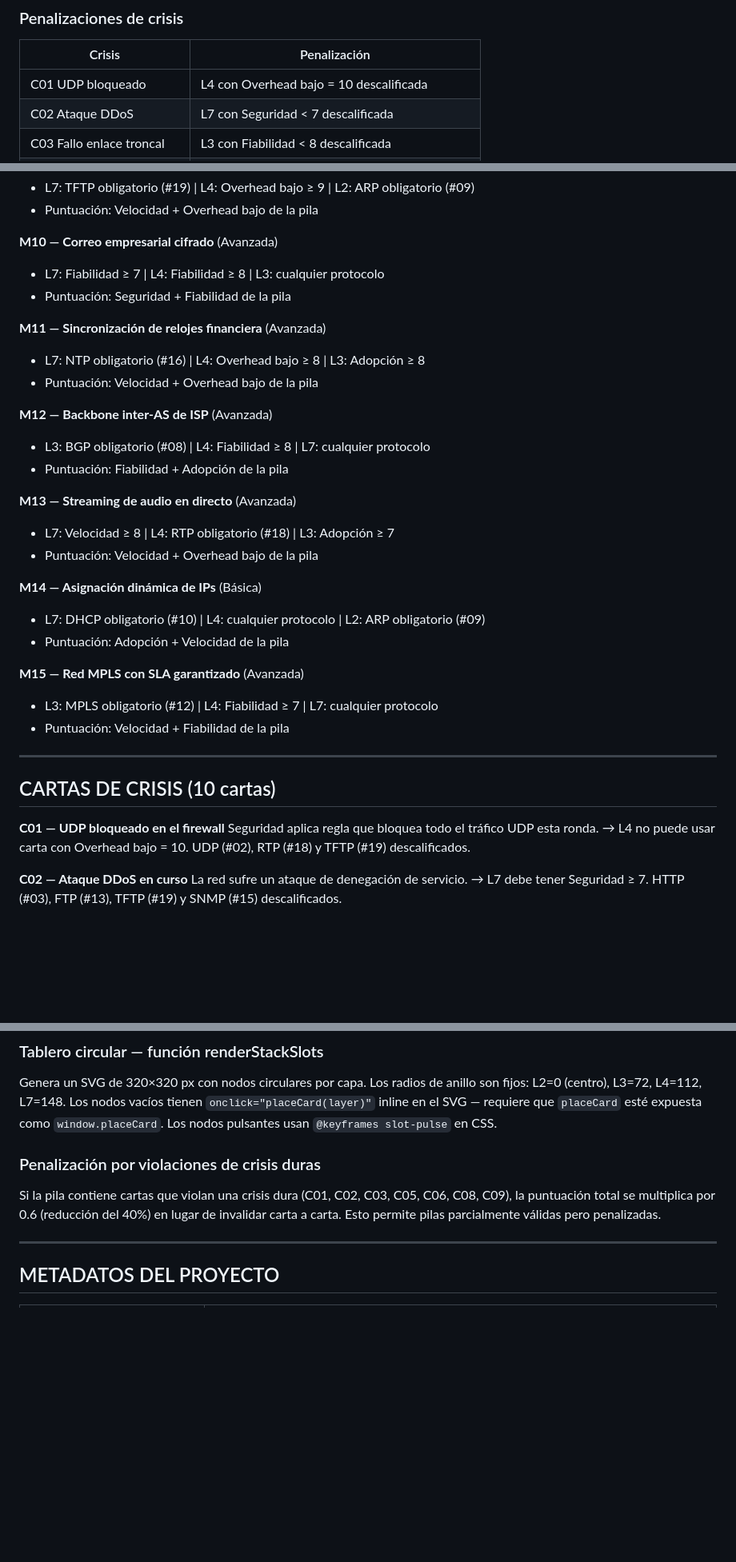
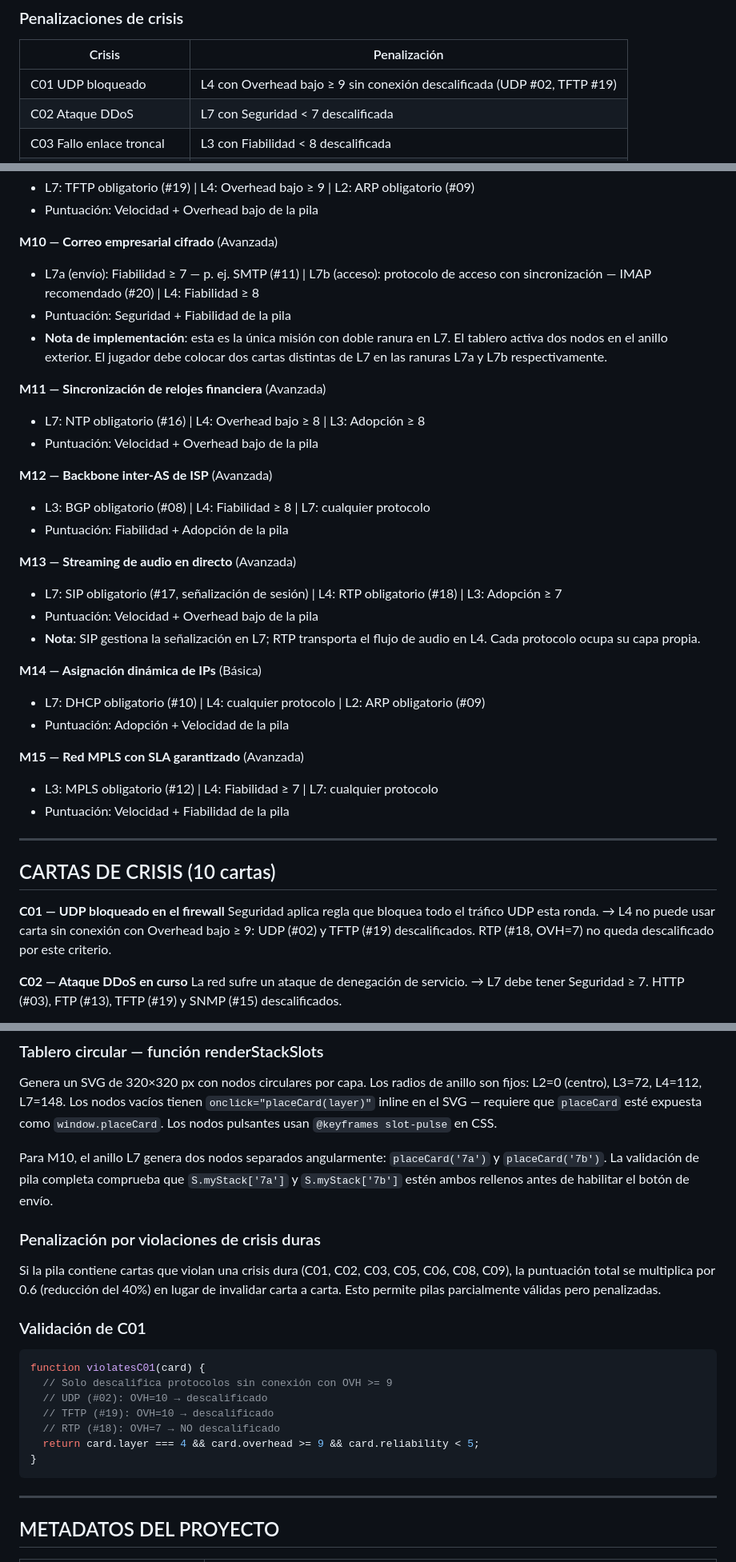
Before and after one commit to linares2002/stackwars, a Markdown page: stack_wars_ep1_prompt.md, 3 parts joined by grey strips. Shown at 80% size. GitHub-like rendering; blank space fills up the shorter version.

````diff
--- a/stack_wars_ep1_prompt.md
+++ b/stack_wars_ep1_prompt.md
@@ -90,7 +94,7 @@ Empate → nadie puntúa, ambos roban 1 carta.
 ### Penalizaciones de crisis
 | Crisis | Penalización |
 |---|---|
-| C01 UDP bloqueado | L4 con Overhead bajo = 10 descalificada |
+| C01 UDP bloqueado | L4 con Overhead bajo ≥ 9 sin conexión descalificada (UDP #02, TFTP #19) |
 | C02 Ataque DDoS | L7 con Seguridad < 7 descalificada |
 | C03 Fallo enlace troncal | L3 con Fiabilidad < 8 descalificada |
 | C04 Ancho de banda 10% | Cada carta con Overhead bajo < 6 → −3 pts |
@@ -192,8 +198,9 @@ Si `forced` tiene valor (ID de carta), solo esa carta satisface el requisito ind
 - Puntuación: Velocidad + Overhead bajo de la pila
 
 **M10 — Correo empresarial cifrado** (Avanzada)
-- L7: Fiabilidad ≥ 7 | L4: Fiabilidad ≥ 8 | L3: cualquier protocolo
+- L7a (envío): Fiabilidad ≥ 7 — p. ej. SMTP (#11) | L7b (acceso): protocolo de acceso con sincronización — IMAP recomendado (#20) | L4: Fiabilidad ≥ 8
 - Puntuación: Seguridad + Fiabilidad de la pila
+- **Nota de implementación**: esta es la única misión con doble ranura en L7. El tablero activa dos nodos en el anillo exterior. El jugador debe colocar dos cartas distintas de L7 en las ranuras L7a y L7b respectivamente.
 
 **M11 — Sincronización de relojes financiera** (Avanzada)
 - L7: NTP obligatorio (#16) | L4: Overhead bajo ≥ 8 | L3: Adopción ≥ 8
@@ -204,8 +211,9 @@ Si `forced` tiene valor (ID de carta), solo esa carta satisface el requisito ind
 - Puntuación: Fiabilidad + Adopción de la pila
 
 **M13 — Streaming de audio en directo** (Avanzada)
-- L7: Velocidad ≥ 8 | L4: RTP obligatorio (#18) | L3: Adopción ≥ 7
+- L7: SIP obligatorio (#17, señalización de sesión) | L4: RTP obligatorio (#18) | L3: Adopción ≥ 7
 - Puntuación: Velocidad + Overhead bajo de la pila
+- **Nota**: SIP gestiona la señalización en L7; RTP transporta el flujo de audio en L4. Cada protocolo ocupa su capa propia.
 
 **M14 — Asignación dinámica de IPs** (Básica)
 - L7: DHCP obligatorio (#10) | L4: cualquier protocolo | L2: ARP obligatorio (#09)
@@ -221,7 +229,7 @@ Si `forced` tiene valor (ID de carta), solo esa carta satisface el requisito ind
 
 **C01 — UDP bloqueado en el firewall**
 Seguridad aplica regla que bloquea todo el tráfico UDP esta ronda.
-→ L4 no puede usar carta con Overhead bajo = 10. UDP (#02), RTP (#18) y TFTP (#19) descalificados.
+→ L4 no puede usar carta sin conexión con Overhead bajo ≥ 9: UDP (#02) y TFTP (#19) descalificados. RTP (#18, OVH=7) no queda descalificado por este criterio.
 
 **C02 — Ataque DDoS en curso**
 La red sufre un ataque de denegación de servicio.
@@ -333,8 +342,21 @@ Al seleccionar carta o colocarla en un nodo, no se hace `get()` a Firebase — s
 ### Tablero circular — función renderStackSlots
 Genera un SVG de 320×320 px con nodos circulares por capa. Los radios de anillo son fijos: L2=0 (centro), L3=72, L4=112, L7=148. Los nodos vacíos tienen `onclick="placeCard(layer)"` inline en el SVG — requiere que `placeCard` esté expuesta como `window.placeCard`. Los nodos pulsantes usan `@keyframes slot-pulse` en CSS.
 
+Para M10, el anillo L7 genera dos nodos separados angularmente: `placeCard('7a')` y `placeCard('7b')`. La validación de pila completa comprueba que `S.myStack['7a']` y `S.myStack['7b']` estén ambos rellenos antes de habilitar el botón de envío.
+
 ### Penalización por violaciones de crisis duras
 Si la pila contiene cartas que violan una crisis dura (C01, C02, C03, C05, C06, C08, C09), la puntuación total se multiplica por 0.6 (reducción del 40%) en lugar de invalidar carta a carta. Esto permite pilas parcialmente válidas pero penalizadas.
+
+### Validación de C01
+```js
+function violatesC01(card) {
+  // Solo descalifica protocolos sin conexión con OVH >= 9
+  // UDP (#02): OVH=10 → descalificado
+  // TFTP (#19): OVH=10 → descalificado
+  // RTP (#18): OVH=7 → NO descalificado
+  return card.layer === 4 && card.overhead >= 9 && card.reliability < 5;
+}
+```
 
 ---
 
````
Also changed, not shown: other parts of stack_wars_ep1_prompt.md (+12 -5 lines), README.md (+15 -10 lines).
